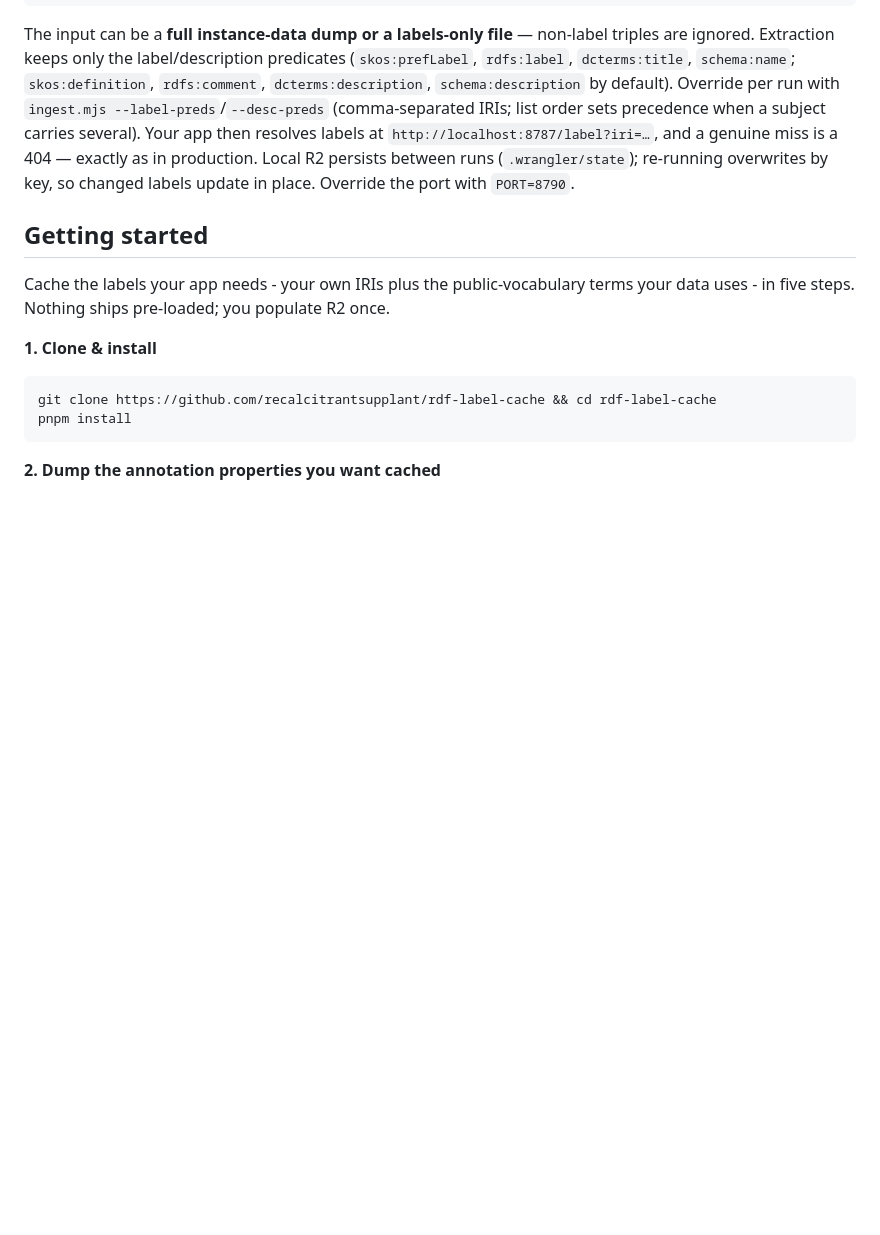
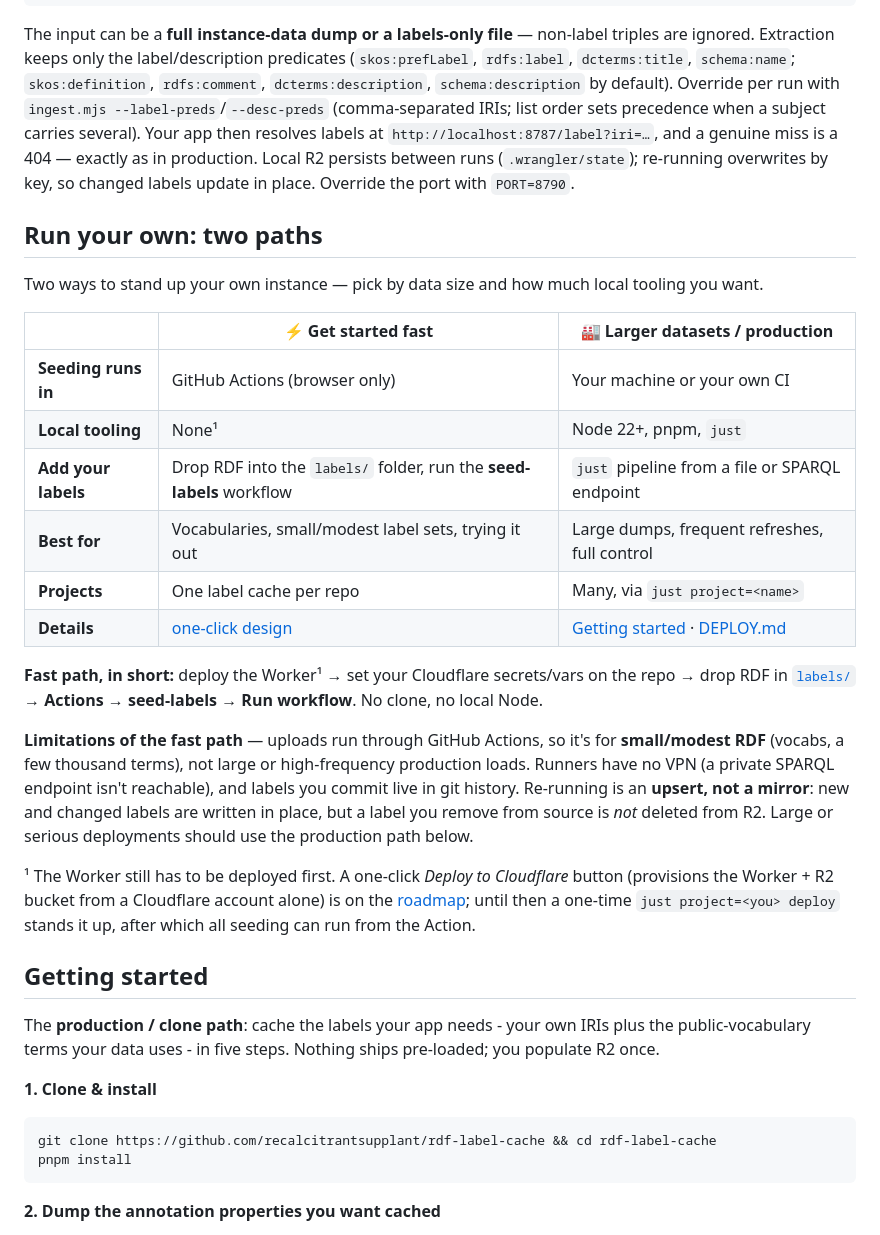
Before and after one commit to recalcitrantsupplant/rdf-label-cache, a Markdown page: README.md, the part around the change. Drawn GitHub-style; blank space fills up the shorter version.

Commit message:
docs(readme): add fast-vs-production onboarding comparison; document upsert semantics
- README: "Run your own: two paths" table (GitHub Action fast path vs clone/
  production), with fast-path limitations and a footnote that the Deploy button
  is still roadmap (Worker must be deployed first)
- design doc: note re-running the seed is an upsert, not a mirror (deletions are
  not pruned from R2)

Co-Authored-By: Claude Opus 4.8 (1M context) <noreply@anthropic.com>

```diff
--- a/README.md
+++ b/README.md
@@ -89,10 +89,42 @@ sets precedence when a subject carries several). Your app then resolves labels a
 production. Local R2 persists between runs (`.wrangler/state`); re-running overwrites
 by key, so changed labels update in place. Override the port with `PORT=8790`.
 
+## Run your own: two paths
+
+Two ways to stand up your own instance — pick by data size and how much local
+tooling you want.
+
+| | ⚡ Get started fast | 🏭 Larger datasets / production |
+|---|---|---|
+| **Seeding runs in** | GitHub Actions (browser only) | Your machine or your own CI |
+| **Local tooling** | None¹ | Node 22+, pnpm, `just` |
+| **Add your labels** | Drop RDF into the `labels/` folder, run the **seed-labels** workflow | `just` pipeline from a file or SPARQL endpoint |
+| **Best for** | Vocabularies, small/modest label sets, trying it out | Large dumps, frequent refreshes, full control |
+| **Projects** | One label cache per repo | Many, via `just project=<name>` |
+| **Details** | [one-click design](docs/one-click-onboarding-design.md) | [Getting started](#getting-started) · [DEPLOY.md](docs/DEPLOY.md) |
+
+**Fast path, in short:** deploy the Worker¹ → set your Cloudflare secrets/vars on
+the repo → drop RDF in [`labels/`](labels/) → **Actions → seed-labels → Run
+workflow**. No clone, no local Node.
+
+**Limitations of the fast path** — uploads run through GitHub Actions, so it's for
+**small/modest RDF** (vocabs, a few thousand terms), not large or high-frequency
+production loads. Runners have no VPN (a private SPARQL endpoint isn't reachable),
+and labels you commit live in git history. Re-running is an **upsert, not a
+mirror**: new and changed labels are written in place, but a label you remove from
+source is *not* deleted from R2. Large or serious deployments should use the
+production path below.
+
+¹ The Worker still has to be deployed first. A one-click *Deploy to Cloudflare*
+button (provisions the Worker + R2 bucket from a Cloudflare account alone) is on
+the [roadmap](#roadmap); until then a one-time `just project=<you> deploy` stands
+it up, after which all seeding can run from the Action.
+
 ## Getting started
 
-Cache the labels your app needs - your own IRIs plus the public-vocabulary terms
-your data uses - in five steps. Nothing ships pre-loaded; you populate R2 once.
+The **production / clone path**: cache the labels your app needs - your own IRIs
+plus the public-vocabulary terms your data uses - in five steps. Nothing ships
+pre-loaded; you populate R2 once.
 
 **1. Clone & install**
 
```
Also changed, not shown: docs/one-click-onboarding-design.md (+8 -0 lines).
